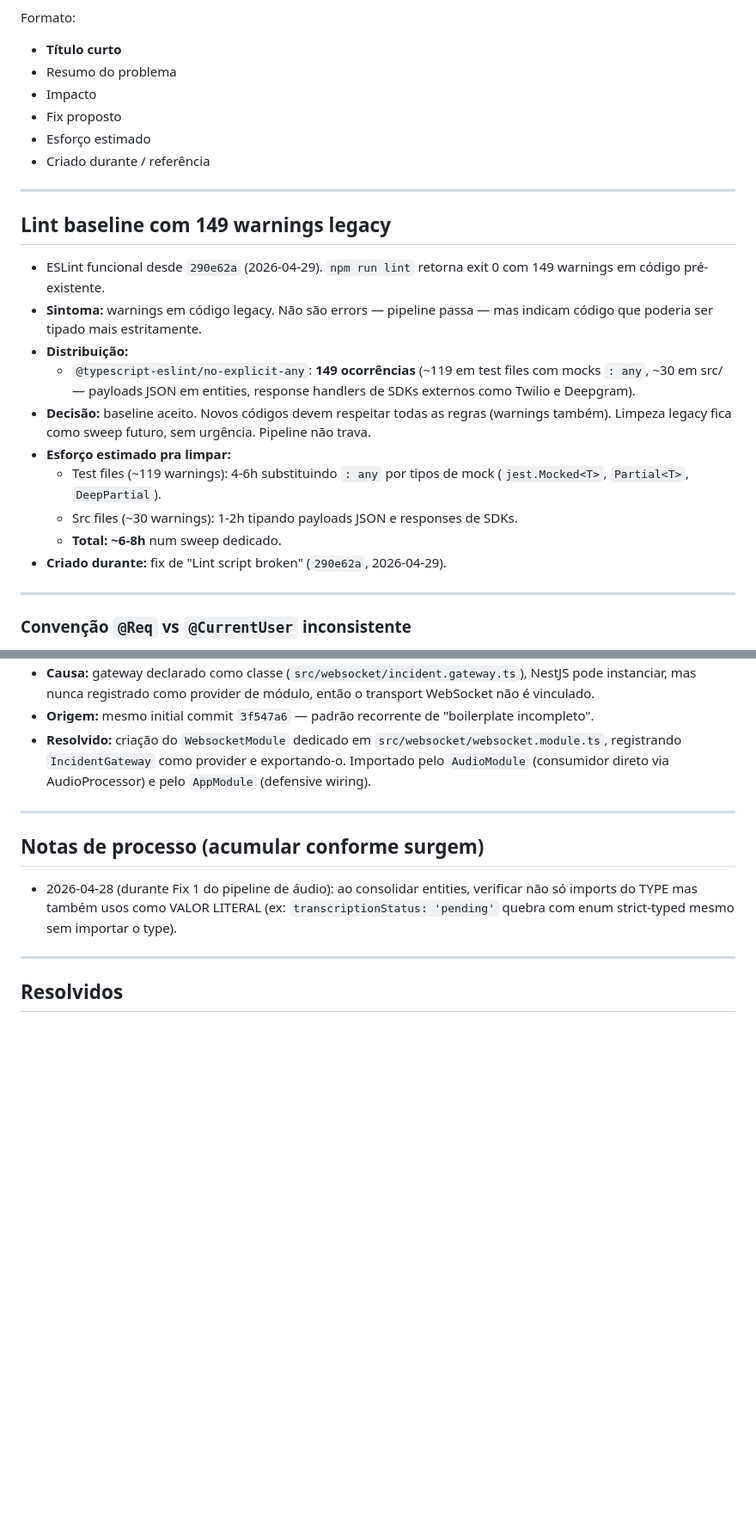
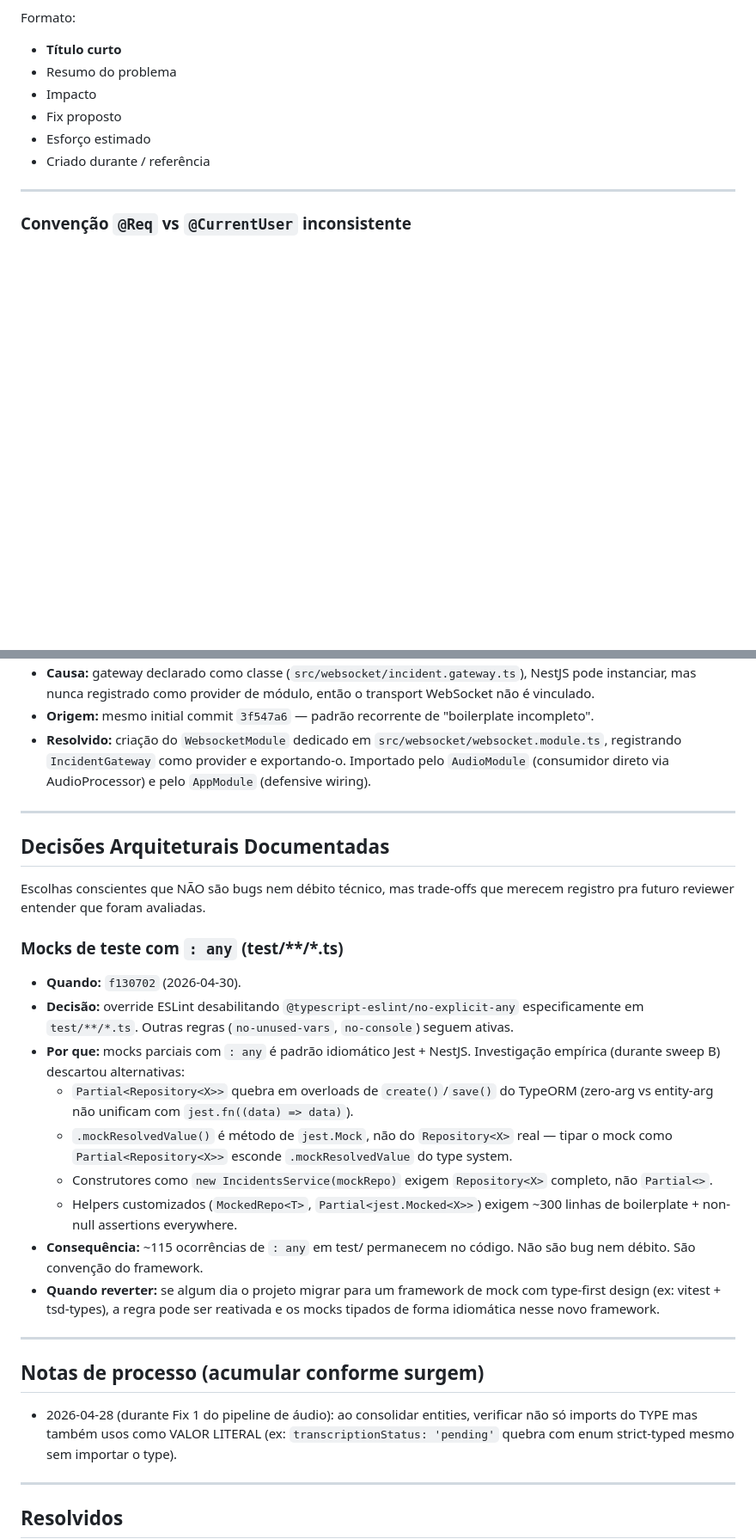
Before and after one commit to cotah/woman, a Markdown page: docs/DEBITOS_TECNICOS.md, 2 parts joined by grey strips. Shown at 86% size. GitHub-like rendering; blank space fills up the shorter version.

Commit message:
docs: register architectural decision (test mocks any) + close sweep B baseline
Final commit of sweep B. Adds a new "Decisões
Arquiteturais Documentadas" section to DEBITOS_TECNICOS.md
for choices that aren't bugs or debt but conscious
trade-offs that future reviewers should understand.

Currently contains one entry: rationale for keeping
`: any` in Jest mocks (and the eslint override that
acknowledges it).

Moves the "Lint baseline 149 warnings legacy" entry to
Resolvidos, referencing the override commit (f130702).

Co-Authored-By: Claude Opus 4.7 (1M context) <noreply@anthropic.com>

```diff
--- a/docs/DEBITOS_TECNICOS.md
+++ b/docs/DEBITOS_TECNICOS.md
@@ -9,21 +9,6 @@ Formato:
 - Fix proposto
 - Esforço estimado
 - Criado durante / referência
-
----
-
-## Lint baseline com 149 warnings legacy
-
-- ESLint funcional desde `290e62a` (2026-04-29). `npm run lint` retorna exit 0 com 149 warnings em código pré-existente.
-- **Sintoma:** warnings em código legacy. Não são errors — pipeline passa — mas indicam código que poderia ser tipado mais estritamente.
-- **Distribuição:**
-  - `@typescript-eslint/no-explicit-any`: **149 ocorrências** (~119 em test files com mocks `: any`, ~30 em src/ — payloads JSON em entities, response handlers de SDKs externos como Twilio e Deepgram).
-- **Decisão:** baseline aceito. Novos códigos devem respeitar todas as regras (warnings também). Limpeza legacy fica como sweep futuro, sem urgência. Pipeline não trava.
-- **Esforço estimado pra limpar:**
-  - Test files (~119 warnings): 4-6h substituindo `: any` por tipos de mock (`jest.Mocked<T>`, `Partial<T>`, `DeepPartial`).
-  - Src files (~30 warnings): 1-2h tipando payloads JSON e responses de SDKs.
-  - **Total: ~6-8h** num sweep dedicado.
-- **Criado durante:** fix de "Lint script broken" (`290e62a`, 2026-04-29).
 
 ---
 
@@ -54,6 +39,24 @@ Formato:
 - **Causa:** gateway declarado como classe (`src/websocket/incident.gateway.ts`), NestJS pode instanciar, mas nunca registrado como provider de módulo, então o transport WebSocket não é vinculado.
 - **Origem:** mesmo initial commit `3f547a6` — padrão recorrente de "boilerplate incompleto".
 - **Resolvido:** criação do `WebsocketModule` dedicado em `src/websocket/websocket.module.ts`, registrando `IncidentGateway` como provider e exportando-o. Importado pelo `AudioModule` (consumidor direto via AudioProcessor) e pelo `AppModule` (defensive wiring).
+
+---
+
+## Decisões Arquiteturais Documentadas
+
+Escolhas conscientes que NÃO são bugs nem débito técnico, mas trade-offs que merecem registro pra futuro reviewer entender que foram avaliadas.
+
+### Mocks de teste com `: any` (test/**/*.ts)
+
+- **Quando:** `f130702` (2026-04-30).
+- **Decisão:** override ESLint desabilitando `@typescript-eslint/no-explicit-any` especificamente em `test/**/*.ts`. Outras regras (`no-unused-vars`, `no-console`) seguem ativas.
+- **Por que:** mocks parciais com `: any` é padrão idiomático Jest + NestJS. Investigação empírica (durante sweep B) descartou alternativas:
+  - `Partial<Repository<X>>` quebra em overloads de `create()`/`save()` do TypeORM (zero-arg vs entity-arg não unificam com `jest.fn((data) => data)`).
+  - `.mockResolvedValue()` é método de `jest.Mock`, não do `Repository<X>` real — tipar o mock como `Partial<Repository<X>>` esconde `.mockResolvedValue` do type system.
+  - Construtores como `new IncidentsService(mockRepo)` exigem `Repository<X>` completo, não `Partial<>`.
+  - Helpers customizados (`MockedRepo<T>`, `Partial<jest.Mocked<X>>`) exigem ~300 linhas de boilerplate + non-null assertions everywhere.
+- **Consequência:** ~115 ocorrências de `: any` em test/ permanecem no código. Não são bug nem débito. São convenção do framework.
+- **Quando reverter:** se algum dia o projeto migrar para um framework de mock com type-first design (ex: vitest + tsd-types), a regra pode ser reativada e os mocks tipados de forma idiomática nesse novo framework.
 
 ---
 
```
Also changed, not shown: other parts of docs/DEBITOS_TECNICOS.md (+12 -0 lines).
